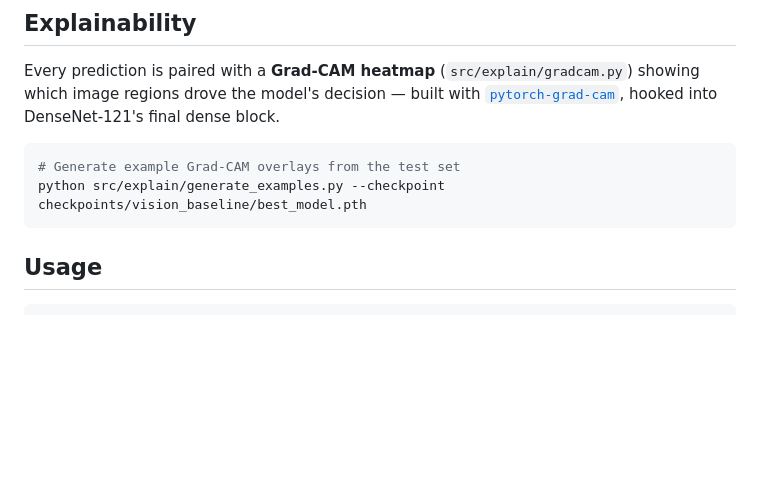
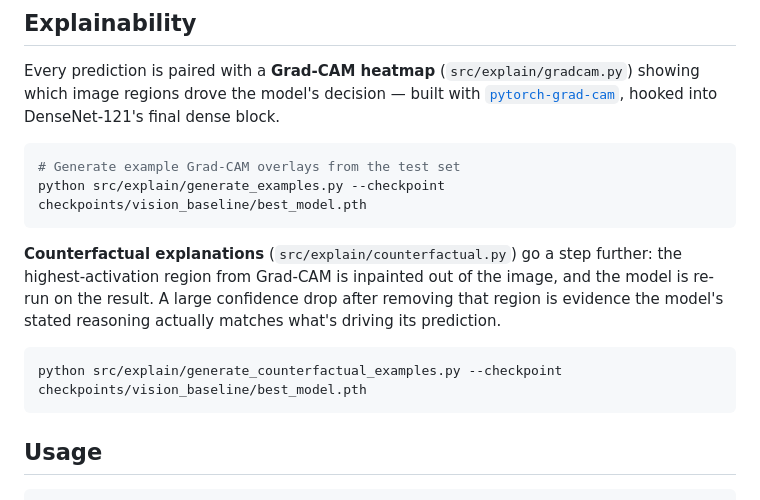
Before and after one commit to mkshitizreddy-ctrl/multimodal-xai-diagnostic, a Markdown page: README.md, the part around one of its changes. Rendered like a GitHub page; blank space fills up the shorter version.

Commit message:
docs: add counterfactual explanation section and check off roadmap item

````diff
--- a/README.md
+++ b/README.md
@@ -77,6 +77,14 @@ python src/explain/generate_examples.py --checkpoint checkpoints/vision_baseline
 
 <!-- 🖼️ A couple of real Grad-CAM example images go here once generated from a trained model -->
 
+**Counterfactual explanations** (`src/explain/counterfactual.py`) go a step further: the highest-activation region from Grad-CAM is inpainted out of the image, and the model is re-run on the result. A large confidence drop after removing that region is evidence the model's stated reasoning actually matches what's driving its prediction.
+
+```bash
+python src/explain/generate_counterfactual_examples.py --checkpoint checkpoints/vision_baseline/best_model.pth
+```
+
+<!-- 🖼️ A couple of real counterfactual side-by-side figures go here once generated -->
+
 ## Usage
 
 ```bash
````
Also changed, not shown: other parts of README.md (+1 -1 lines).
